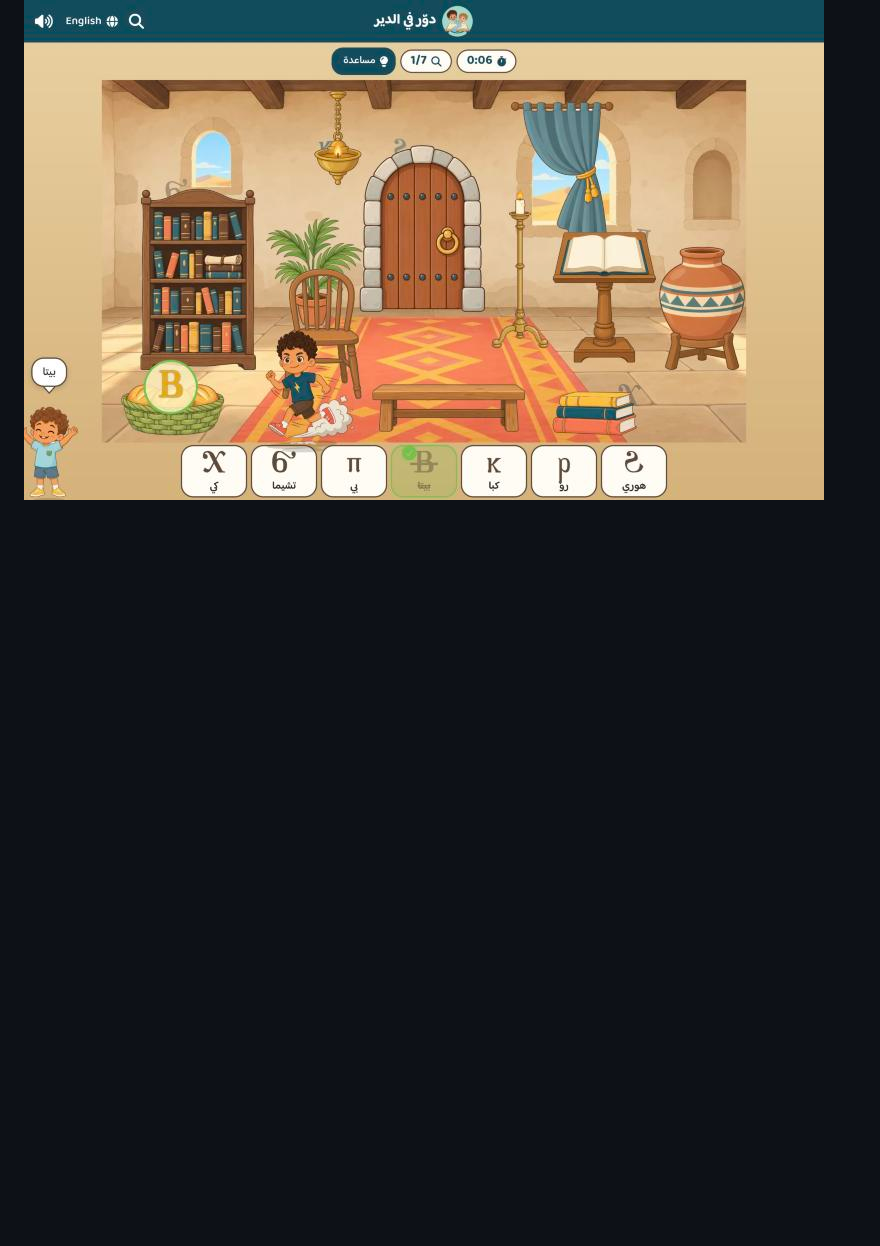
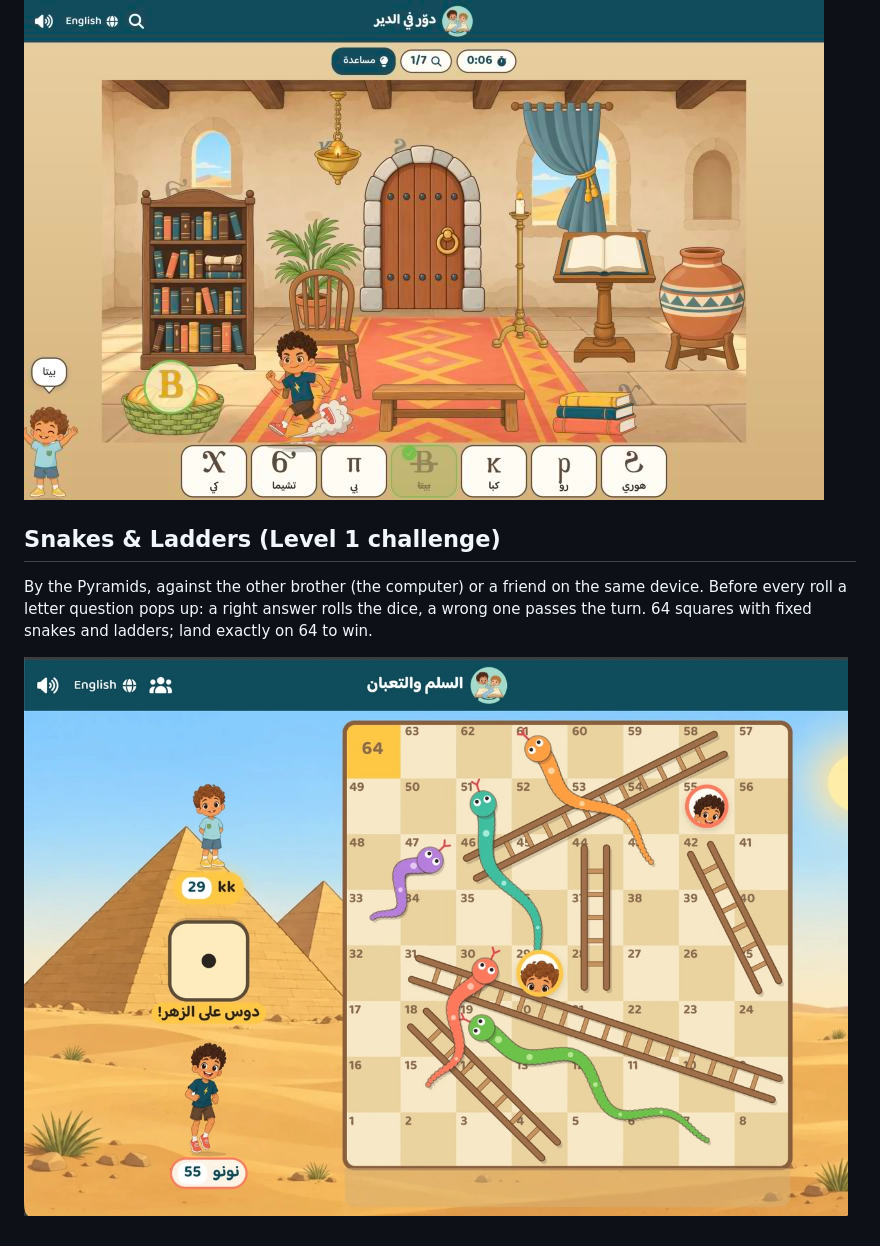
Before and after one commit to zolz-gego/Nono-Fofo, a Markdown page: screenshots/README.md, the part around the change. GitHub-like rendering; pictures changed too: screenshots/23-snakes-ladders.jpg (added); blank space fills up the shorter version.

Commit message:
Snakes & Ladders screenshot and screenshots README
Co-Authored-By: Claude Opus 5.5 <noreply@anthropic.com>

```diff
--- a/screenshots/README.md
+++ b/screenshots/README.md
@@ -85,3 +85,12 @@ to every letter you find and the other brother says its name; found letters
 turn gold and are crossed out.
 
 ![Monastery](22-monastery.jpg)
+
+## Snakes & Ladders (Level 1 challenge)
+
+By the Pyramids, against the other brother (the computer) or a friend on
+the same device. Before every roll a letter question pops up: a right
+answer rolls the dice, a wrong one passes the turn. 64 squares with fixed
+snakes and ladders; land exactly on 64 to win.
+
+![Snakes & Ladders](23-snakes-ladders.jpg)
```
